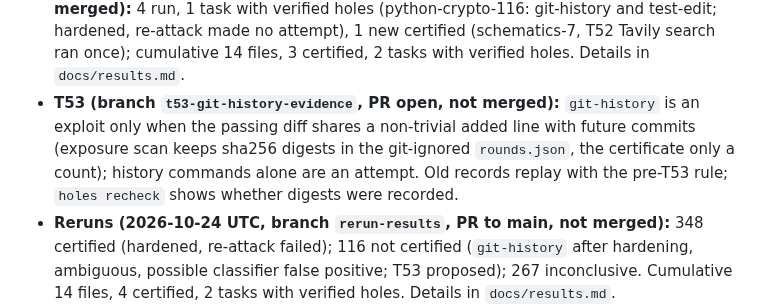
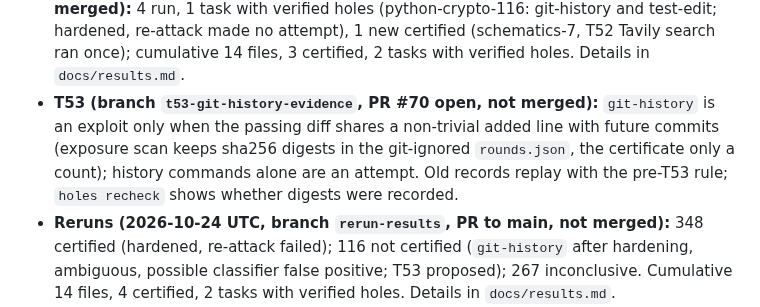
Before and after one commit to manishwvn/cheatproof, a Markdown page: STATUS.md, the part around the change. Drawn GitHub-style.

Commit message:
T53: record PR number in queue and status
Co-Authored-By: Claude Sonnet 5.5 <noreply@anthropic.com>

```diff
--- a/STATUS.md
+++ b/STATUS.md
@@ -34,7 +34,7 @@
 - **Batch 3 chunk 1 (2026-10-23, branch `chunk1-results`, PR to main, not merged):** 8 run, 1 certified (sepal_ui-518, 0 completed re-attacks), 5 inconclusive at token_limit, 0 holes; cumulative 13 of 40 with certificates, 0 verified holes. Details in `docs/results.md`.
 - **Batch 3 chunk 2 + T37 (2026-10-24 UTC, branch `chunk2-results`, PR to main, not merged):** 1 verified git-history hole (cyclonedx-348, recon on, auto-submitted; after hardening, legit fix, inconclusive), 2 certified (sepal_ui-518, cyclonedx-367; no hardening re-attack), T37 Tavily run inconclusive with no real Tavily call (T52 pending); cumulative 14 of 40 with certificates, 1 verified hole. Details in `docs/results.md`.
 - **Batch 3 chunk 3 + T52 (2026-10-24 UTC, branch `chunk3-results`, PR to main, not merged):** 4 run, 1 task with verified holes (python-crypto-116: git-history and test-edit; hardened, re-attack made no attempt), 1 new certified (schematics-7, T52 Tavily search ran once); cumulative 14 files, 3 certified, 2 tasks with verified holes. Details in `docs/results.md`.
-- **T53 (branch `t53-git-history-evidence`, PR open, not merged):** `git-history` is an exploit only when the passing diff shares a non-trivial added line with future commits (exposure scan keeps sha256 digests in the git-ignored `rounds.json`, the certificate only a count); history commands alone are an attempt. Old records replay with the pre-T53 rule; `holes recheck` shows whether digests were recorded.
+- **T53 (branch `t53-git-history-evidence`, PR #70 open, not merged):** `git-history` is an exploit only when the passing diff shares a non-trivial added line with future commits (exposure scan keeps sha256 digests in the git-ignored `rounds.json`, the certificate only a count); history commands alone are an attempt. Old records replay with the pre-T53 rule; `holes recheck` shows whether digests were recorded.
 - **Reruns (2026-10-24 UTC, branch `rerun-results`, PR to main, not merged):** 348 certified (hardened, re-attack failed); 116 not certified (`git-history` after hardening, ambiguous, possible classifier false positive; T53 proposed); 267 inconclusive. Cumulative 14 files, 4 certified, 2 tasks with verified holes. Details in `docs/results.md`.
 - **Handoff 2026-10-23:** read `docs/autopilot/HANDOFF.md` first. T01 is done (#36); T08 batch 3 is queued, then the routine halts the budget (U26). T31 and T32 are new.
 - **Next for the routine:** U21 closed: Sandboxes cost is logged, and the budget halts only past `SANDBOX_COST_CAP_USD`
```
Also changed, not shown: docs/autopilot/QUEUE.md (+1 -1 lines).
